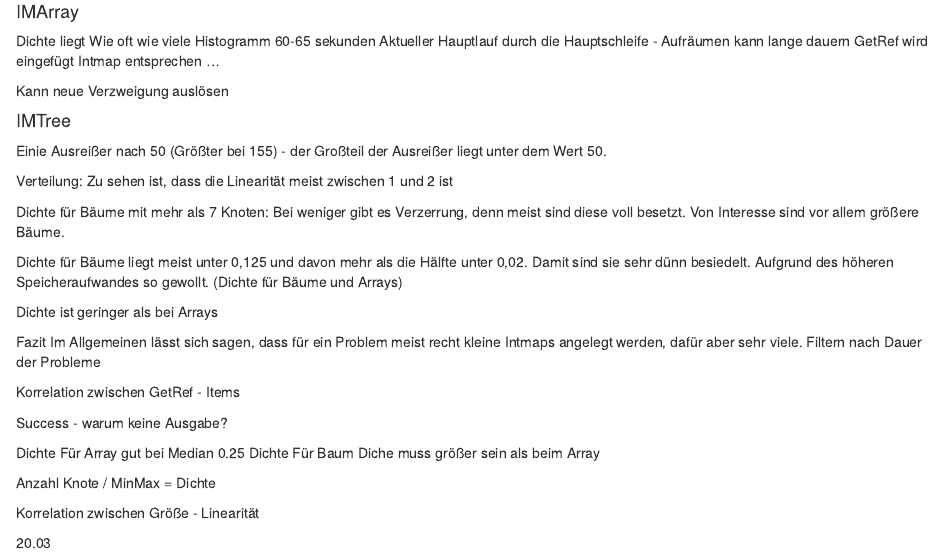
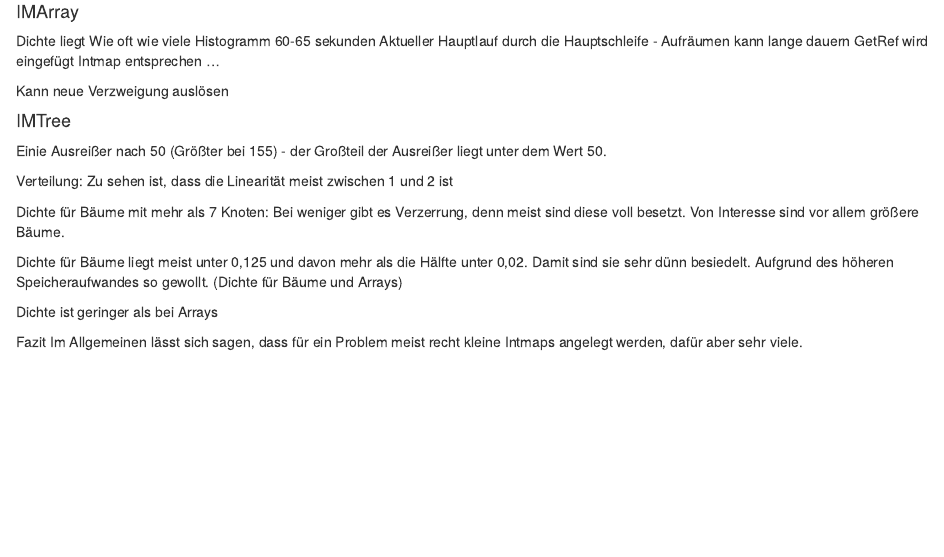
Before and after one commit to Inf21DF/IntmapAnalyzer, an R Markdown document (e_analysis_intmap.Rmd): the page in a window 1100 px wide, from 3800 px down. Rendered offline with R 4.5, knitr and Pandoc, with nearby package versions; the code chunks are not run, so their results and figures are left out.

Commit message:
Update e_analysis_intmap.Rmd

```diff
--- a/e_analysis_intmap.Rmd
+++ b/e_analysis_intmap.Rmd
@@ -857,20 +857,3 @@ problems_tree %>% ggplot(aes(x = NumberOfItems, y = Density)) + geom_point(alpha
 
 Fazit
 Im Allgemeinen lässt sich sagen, dass für ein Problem meist recht kleine Intmaps angelegt werden, dafür aber sehr viele.
-Filtern nach Dauer der Probleme
-
-Korrelation zwischen
-GetRef - Items
-
-Success - warum keine Ausgabe?
-
-Dichte Für Array  gut bei Median 0.25
-Dichte Für Baum Diche muss größer sein als beim Array
-
-Anzahl Knote / MinMax = Dichte
-
-
-Korrelation zwischen
-Größe - Linearität
-
-20.03
```
